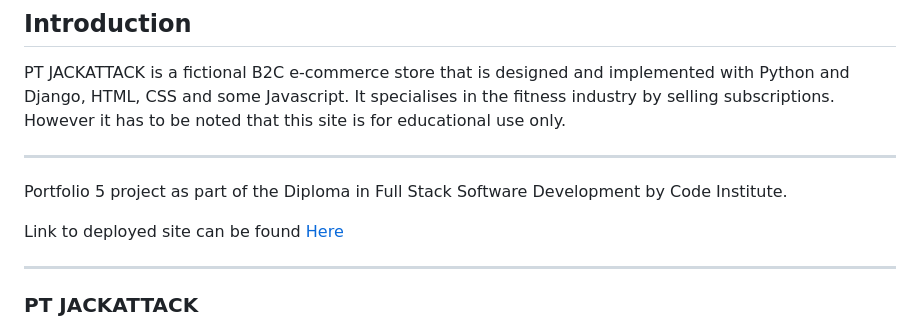
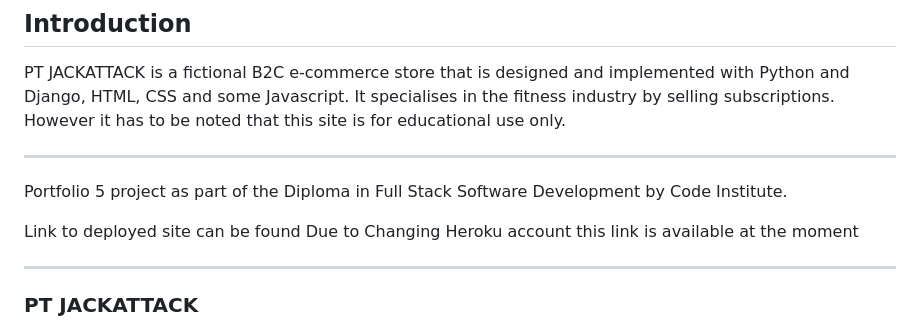
Before and after one commit to David011E/pt-pp-p-5, a Markdown page: README.md, the part around the change. Rendered like a GitHub page.

```diff
--- a/README.md
+++ b/README.md
@@ -8,7 +8,7 @@ PT JACKATTACK is a fictional B2C e-commerce store that is designed and implement
 
 Portfolio 5 project as part of the Diploma in Full Stack Software Development by Code Institute.
 
-Link to deployed site can be found [Here](https://pt-pp-p-5-acaa98cb0828.herokuapp.com/)
+Link to deployed site can be found Due to Changing Heroku account this link is available at the moment
 
 ----
 ### PT JACKATTACK
```
